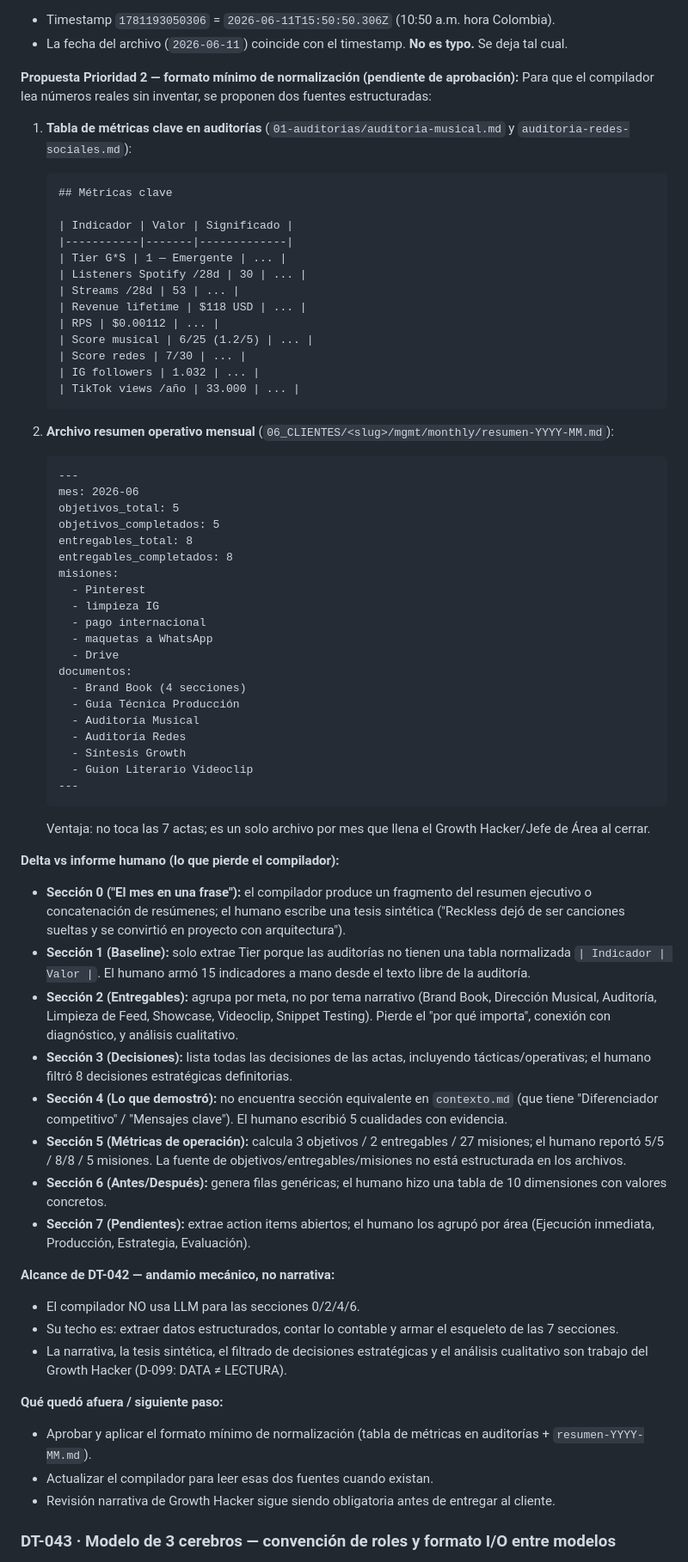
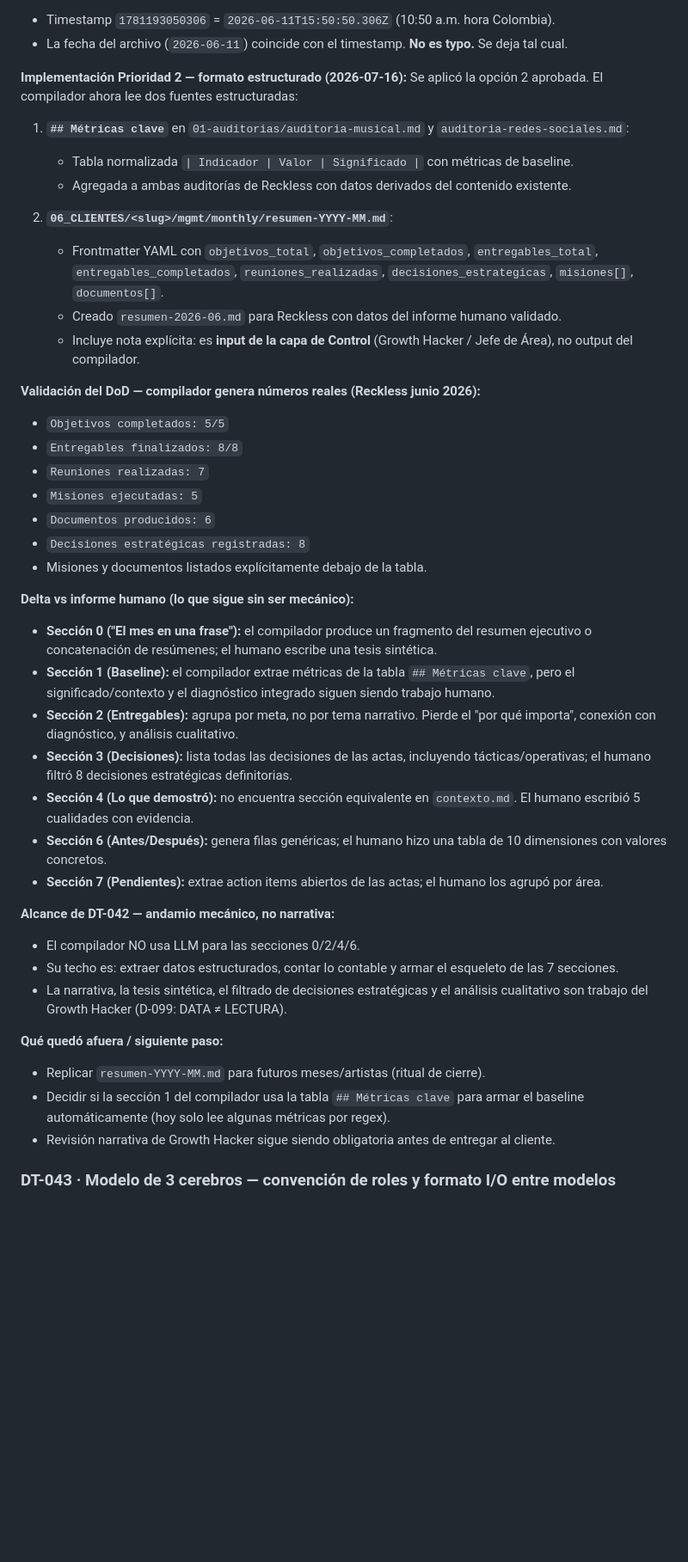
Before and after one commit to ianroavilla02/BOVEDA-GROWTHStars, a Markdown page: 03_PROTOCOLOS/deudas-tecnicas/REGISTRO-DEUDA-TECNICA.md, the part around one of its changes. Shown at 86% size. Rendered like a GitHub page; blank space fills up the shorter version.

Commit message:
DT-042: actualiza registro con implementacion del formato estructurado
- resumen-YYYY-MM.md creado y leido por el compilador
- Tablas ## Metricas clave agregadas a auditorias
- DoD validado: seccion 5 con numeros reales
- DT-042 sigue Parcial: narrativa sigue siendo trabajo de Control

````diff
--- a/03_PROTOCOLOS/deudas-tecnicas/REGISTRO-DEUDA-TECNICA.md
+++ b/03_PROTOCOLOS/deudas-tecnicas/REGISTRO-DEUDA-TECNICA.md
@@ -295,60 +295,35 @@
 - Timestamp `1781193050306` = `2026-06-11T15:50:50.306Z` (10:50 a.m. hora Colombia).
 - La fecha del archivo (`2026-06-11`) coincide con el timestamp. **No es typo.** Se deja tal cual.
 
-**Propuesta Prioridad 2 — formato mínimo de normalización (pendiente de aprobación):**
-Para que el compilador lea números reales sin inventar, se proponen dos fuentes estructuradas:
+**Implementación Prioridad 2 — formato estructurado (2026-07-16):**
+Se aplicó la opción 2 aprobada. El compilador ahora lee dos fuentes estructuradas:
 
-1. **Tabla de métricas clave en auditorías** (`01-auditorias/auditoria-musical.md` y `auditoria-redes-sociales.md`):
-   ```markdown
-   ## Métricas clave
+1. **`## Métricas clave`** en `01-auditorias/auditoria-musical.md` y `auditoria-redes-sociales.md`:
+   - Tabla normalizada `| Indicador | Valor | Significado |` con métricas de baseline.
+   - Agregada a ambas auditorías de Reckless con datos derivados del contenido existente.
 
-   | Indicador | Valor | Significado |
-   |-----------|-------|-------------|
-   | Tier G*S | 1 — Emergente | ... |
-   | Listeners Spotify /28d | 30 | ... |
-   | Streams /28d | 53 | ... |
-   | Revenue lifetime | $118 USD | ... |
-   | RPS | $0.00112 | ... |
-   | Score musical | 6/25 (1.2/5) | ... |
-   | Score redes | 7/30 | ... |
-   | IG followers | 1.032 | ... |
-   | TikTok views /año | 33.000 | ... |
-   ```
+2. **`06_CLIENTES/<slug>/mgmt/monthly/resumen-YYYY-MM.md`**:
+   - Frontmatter YAML con `objetivos_total`, `objetivos_completados`, `entregables_total`, `entregables_completados`, `reuniones_realizadas`, `decisiones_estrategicas`, `misiones[]`, `documentos[]`.
+   - Creado `resumen-2026-06.md` para Reckless con datos del informe humano validado.
+   - Incluye nota explícita: es **input de la capa de Control** (Growth Hacker / Jefe de Área), no output del compilador.
 
-2. **Archivo resumen operativo mensual** (`06_CLIENTES/<slug>/mgmt/monthly/resumen-YYYY-MM.md`):
-   ```markdown
-   ---
-   mes: 2026-06
-   objetivos_total: 5
-   objetivos_completados: 5
-   entregables_total: 8
-   entregables_completados: 8
-   misiones:
-     - Pinterest
-     - limpieza IG
-     - pago internacional
-     - maquetas a WhatsApp
-     - Drive
-   documentos:
-     - Brand Book (4 secciones)
-     - Guía Técnica Producción
-     - Auditoría Musical
-     - Auditoría Redes
-     - Síntesis Growth
-     - Guion Literario Videoclip
-   ---
-   ```
-   Ventaja: no toca las 7 actas; es un solo archivo por mes que llena el Growth Hacker/Jefe de Área al cerrar.
+**Validación del DoD — compilador genera números reales (Reckless junio 2026):**
+- `Objetivos completados: 5/5`
+- `Entregables finalizados: 8/8`
+- `Reuniones realizadas: 7`
+- `Misiones ejecutadas: 5`
+- `Documentos producidos: 6`
+- `Decisiones estratégicas registradas: 8`
+- Misiones y documentos listados explícitamente debajo de la tabla.
 
-**Delta vs informe humano (lo que pierde el compilador):**
-- **Sección 0 ("El mes en una frase"):** el compilador produce un fragmento del resumen ejecutivo o concatenación de resúmenes; el humano escribe una tesis sintética ("Reckless dejó de ser canciones sueltas y se convirtió en proyecto con arquitectura").
-- **Sección 1 (Baseline):** solo extrae Tier porque las auditorías no tienen una tabla normalizada `| Indicador | Valor |`. El humano armó 15 indicadores a mano desde el texto libre de la auditoría.
-- **Sección 2 (Entregables):** agrupa por meta, no por tema narrativo (Brand Book, Dirección Musical, Auditoría, Limpieza de Feed, Showcase, Videoclip, Snippet Testing). Pierde el "por qué importa", conexión con diagnóstico, y análisis cualitativo.
+**Delta vs informe humano (lo que sigue sin ser mecánico):**
+- **Sección 0 ("El mes en una frase"):** el compilador produce un fragmento del resumen ejecutivo o concatenación de resúmenes; el humano escribe una tesis sintética.
+- **Sección 1 (Baseline):** el compilador extrae métricas de la tabla `## Métricas clave`, pero el significado/contexto y el diagnóstico integrado siguen siendo trabajo humano.
+- **Sección 2 (Entregables):** agrupa por meta, no por tema narrativo. Pierde el "por qué importa", conexión con diagnóstico, y análisis cualitativo.
 - **Sección 3 (Decisiones):** lista todas las decisiones de las actas, incluyendo tácticas/operativas; el humano filtró 8 decisiones estratégicas definitorias.
-- **Sección 4 (Lo que demostró):** no encuentra sección equivalente en `contexto.md` (que tiene "Diferenciador competitivo" / "Mensajes clave"). El humano escribió 5 cualidades con evidencia.
-- **Sección 5 (Métricas de operación):** calcula 3 objetivos / 2 entregables / 27 misiones; el humano reportó 5/5 / 8/8 / 5 misiones. La fuente de objetivos/entregables/misiones no está estructurada en los archivos.
+- **Sección 4 (Lo que demostró):** no encuentra sección equivalente en `contexto.md`. El humano escribió 5 cualidades con evidencia.
 - **Sección 6 (Antes/Después):** genera filas genéricas; el humano hizo una tabla de 10 dimensiones con valores concretos.
-- **Sección 7 (Pendientes):** extrae action items abiertos; el humano los agrupó por área (Ejecución inmediata, Producción, Estrategia, Evaluación).
+- **Sección 7 (Pendientes):** extrae action items abiertos de las actas; el humano los agrupó por área.
 
 **Alcance de DT-042 — andamio mecánico, no narrativa:**
 - El compilador NO usa LLM para las secciones 0/2/4/6.
@@ -356,8 +331,8 @@ Para que el compilador lea números reales sin inventar, se proponen dos fuentes
 - La narrativa, la tesis sintética, el filtrado de decisiones estratégicas y el análisis cualitativo son trabajo del Growth Hacker (D-099: DATA ≠ LECTURA).
 
 **Qué quedó afuera / siguiente paso:**
-- Aprobar y aplicar el formato mínimo de normalización (tabla de métricas en auditorías + `resumen-YYYY-MM.md`).
-- Actualizar el compilador para leer esas dos fuentes cuando existan.
+- Replicar `resumen-YYYY-MM.md` para futuros meses/artistas (ritual de cierre).
+- Decidir si la sección 1 del compilador usa la tabla `## Métricas clave` para armar el baseline automáticamente (hoy solo lee algunas métricas por regex).
 - Revisión narrativa de Growth Hacker sigue siendo obligatoria antes de entregar al cliente.
 
 ### DT-043 · Modelo de 3 cerebros — convención de roles y formato I/O entre modelos
````
Also changed, not shown: other parts of 03_PROTOCOLOS/deudas-tecnicas/REGISTRO-DEUDA-TECNICA.md (+1 -1 lines).
